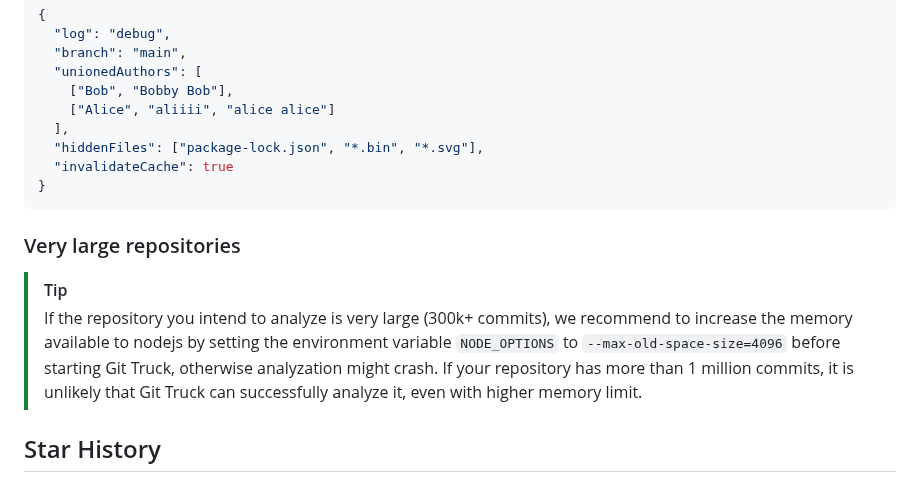
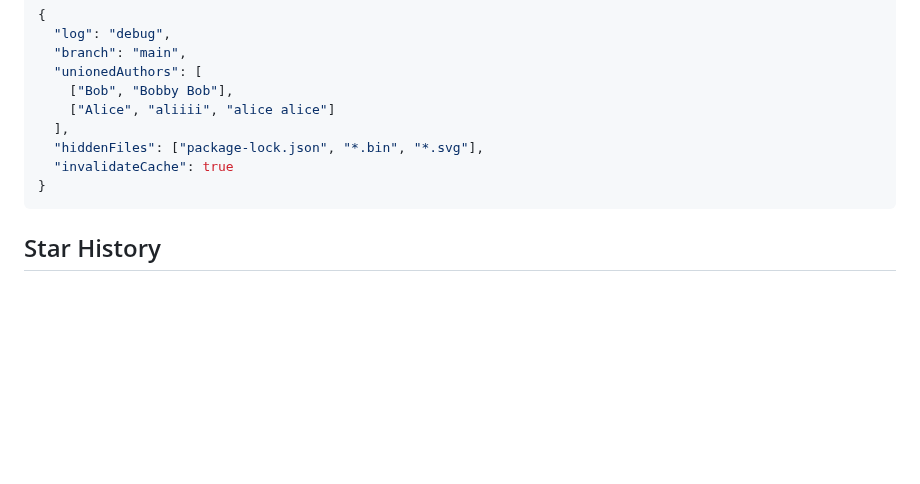
Before and after one commit to git-truck/git-truck, a Markdown page: README.md, the part around the change. GitHub-like rendering; blank space fills up the shorter version.

Commit message:
Remove unused section from readme

````diff
--- a/README.md
+++ b/README.md
@@ -93,12 +93,6 @@ You can also define files to ignore.
 }
 ```
 
-### Very large repositories
-
-> [!TIP]
-> If the repository you intend to analyze is very large (300k+ commits), we recommend to increase the memory available to nodejs by setting the environment variable `NODE_OPTIONS` to `--max-old-space-size=4096` before starting Git Truck, otherwise analyzation might crash.
-> If your repository has more than 1 million commits, it is unlikely that Git Truck can successfully analyze it, even with higher memory limit.
-
 ## Star History
 
 [![Star History Chart](https://api.star-history.com/svg?repos=git-truck/git-truck&type=Date)](https://star-history.com/#git-truck/git-truck&Date)
````
